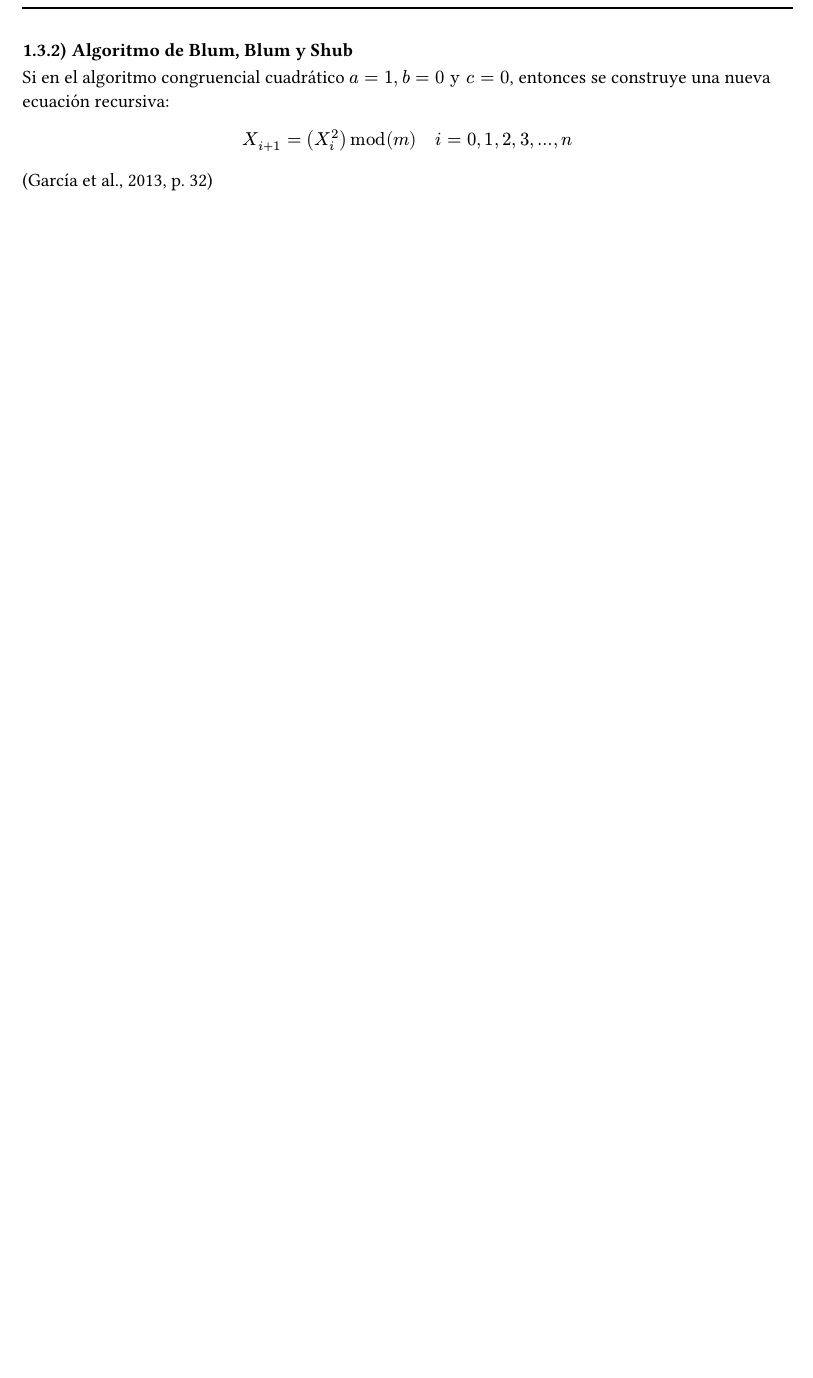
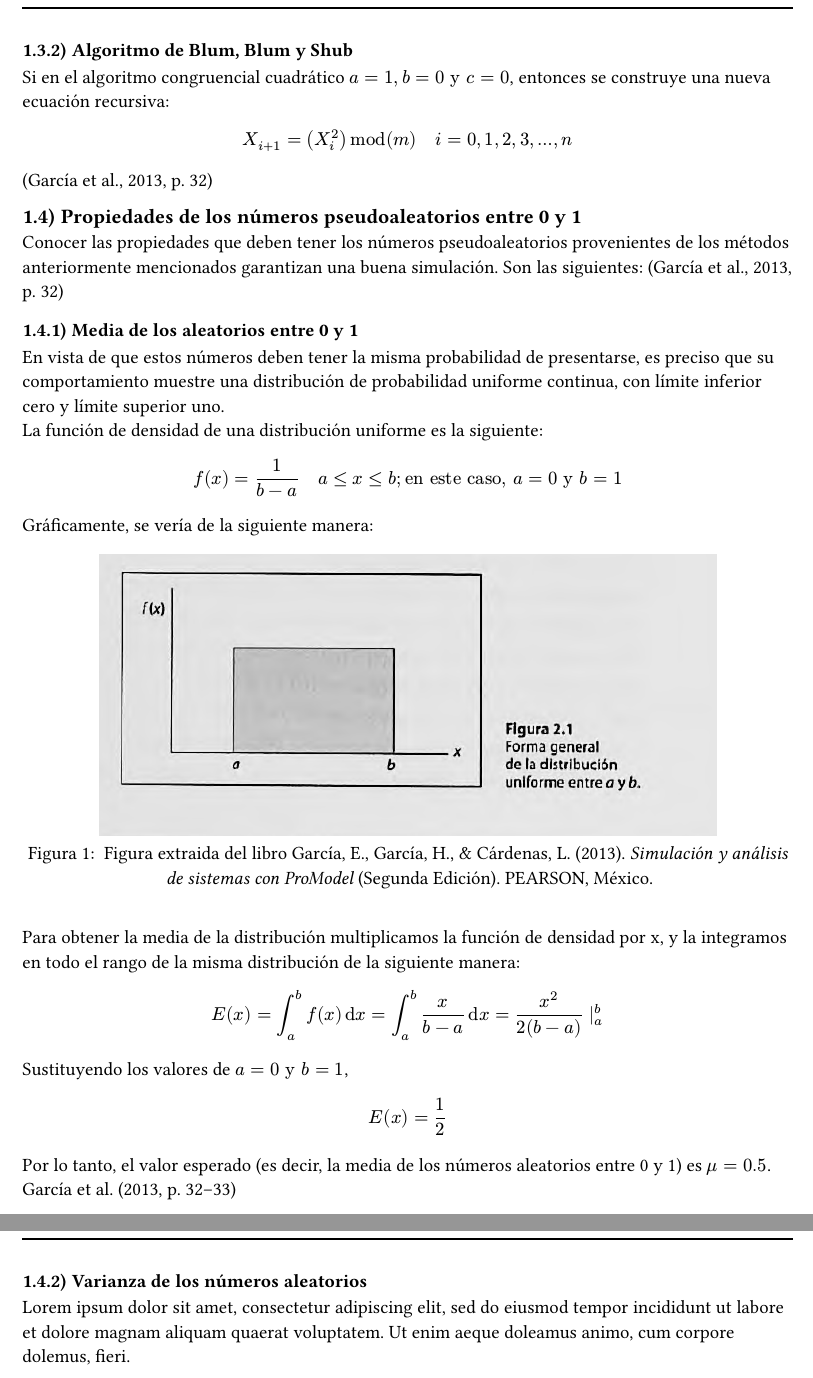
Before and after one commit to antonionatusch/mi415-preview, a Typst document (problemas-seccion-2.5-promodel/main.typ, which reads problemas-seccion-2.5-promodel/random-numbers-properties/random-numbers-average.typ): part of page 11 of 12 before the commit and two parts of pages 11 and 12 of 13 after it, the two joined at a grey line, cut so that both start at the same text, the shorter picture padded with empty space. Compiled offline with Typst 0.15.

Commit message:
feat(problemas-promodel): agregar descripción sobre media de los aleatorios entre 0 y 1, pg. 32
TODO: recompilar el PDF de la sección 1.6 debido a que la función de la carátula usaba figure e image en vez de solo usar image, lo que causaba un error inesperado a la hora de insertar figuras posteriores.

```diff
--- a/problemas-seccion-2.5-promodel/main.typ
+++ b/problemas-seccion-2.5-promodel/main.typ
@@ -86,6 +86,15 @@ de #cite(<garcia2013simpromodel>, form: "prose", supplement: [p.~52--58]),
 === Algoritmo de Blum, Blum y Shub
 #blum_blum_shub_method
 
+== Propiedades de los números pseudoaleatorios entre 0 y 1
+Conocer las propiedades que deben tener los números pseudoaleatorios provenientes de los métodos
+anteriormente mencionados garantizan una buena simulación. Son las siguientes:
+#cite(<garcia2013simpromodel>, form: "normal", supplement: [p.~32])
+=== Media de los aleatorios entre 0 y 1
+#random_numbers_average
+
+=== Varianza de los números aleatorios
+#random_numbers_variance
 
 #pagebreak()
 #bibliography("references/references.bib", style: "american-psychological-association")
--- /dev/null
+++ b/problemas-seccion-2.5-promodel/random-numbers-properties/random-numbers-average.typ
@@ -0,0 +1,30 @@
+#import "../problem-tables-numbers/table-styles.typ": *
+
+#let random_numbers_average = {
+  [
+    En vista de que estos números deben tener la misma probabilidad de presentarse,
+    es preciso que su comportamiento muestre una distribución de probabilidad uniforme continua,
+    con límite inferior cero y límite superior uno. \
+    La función de densidad de una distribución uniforme es la siguiente:
+    $ f(x) = 1 / (b-a) quad a <= x <= b; "en este caso," a = 0 "y" b = 1 $
+
+    Gráficamente, se vería de la siguiente manera:
+
+    #figure(image("../figures/figure-2.1-a-b-dist.png", width: 80%), caption: [
+      Figura  extraida del libro #cite(<garcia2013simpromodel>, form: "full", supplement: [p.~32])
+    ])
+
+    \
+    Para obtener la media de la distribución multiplicamos la función de densidad por x,
+    y la integramos en todo el rango de la misma distribución de la siguiente manera:
+    $ E(x) = integral_a^b f(x) dif x = integral_a^b x / (b - a) dif x = x^2 / (2(b - a)) |_a^b $
+
+    Sustituyendo los valores de $a = 0 "y" b = 1$,
+
+    $ E(x) = 1/2 $
+
+    Por lo tanto, el valor esperado (es decir, la media de los números aleatorios entre 0 y 1) es
+    $mu = 0.5$.
+    #cite(<garcia2013simpromodel>, form: "prose", supplement: [p.~32--33])
+  ]
+}
```
Also changed, not shown: problemas-seccion-2.5-promodel/imports.typ (+2 -0 lines), problemas-seccion-2.5-promodel/random-numbers-properties/random-numbers-variance.typ (added, +7 -0 lines), template/cover.typ (+1 -1 lines), problemas-seccion-2.5-promodel/figures/figure-2.1-a-b-dist.png (added), problemas-seccion-2.5-promodel/main.pdf.
